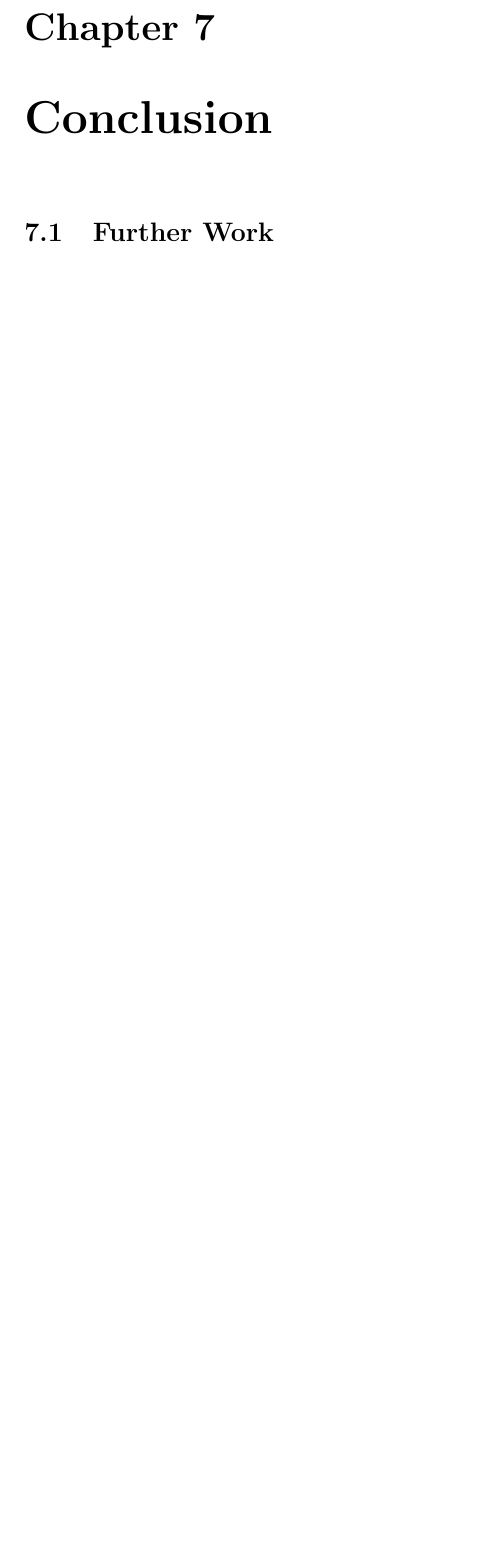
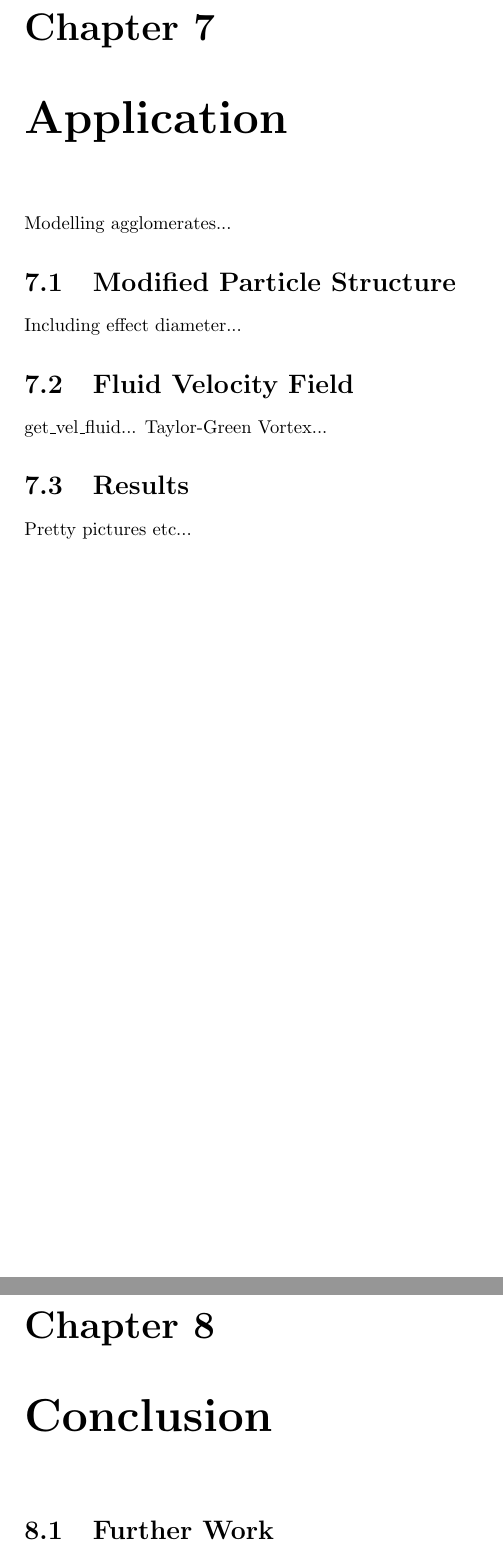
Before and after one commit to Xorgon/IP-Report, a LaTeX document (Report.tex): part of page 17 of 19 before the commit and two parts of pages 18 and 19 of 21 after it, the two joined at a grey line, cut so that both start at the same text, the shorter picture padded with empty space. Compiled offline with pdfLaTeX.

Commit message:
Added further section outlines.

```diff
--- a/Report.tex
+++ b/Report.tex
@@ -261,5 +262,13 @@ The code is shown in figure \ref{fig:atomic_float_addition}. This approach uses
 \chapter{Results}
 \section{Comparison between CPU and GPU}
+\chapter{Application}
+Modelling agglomerates...
+\section{Modified Particle Structure}
+Including effect diameter...
+\section{Fluid Velocity Field}
+get\_vel\_fluid... Taylor-Green Vortex...
+\section{Results}
+Pretty pictures etc...
 \chapter{Conclusion}
 \section{Further Work}
 \appendix
```
Also changed, not shown: Report.pdf, Report.tex (1 more changed lines).
